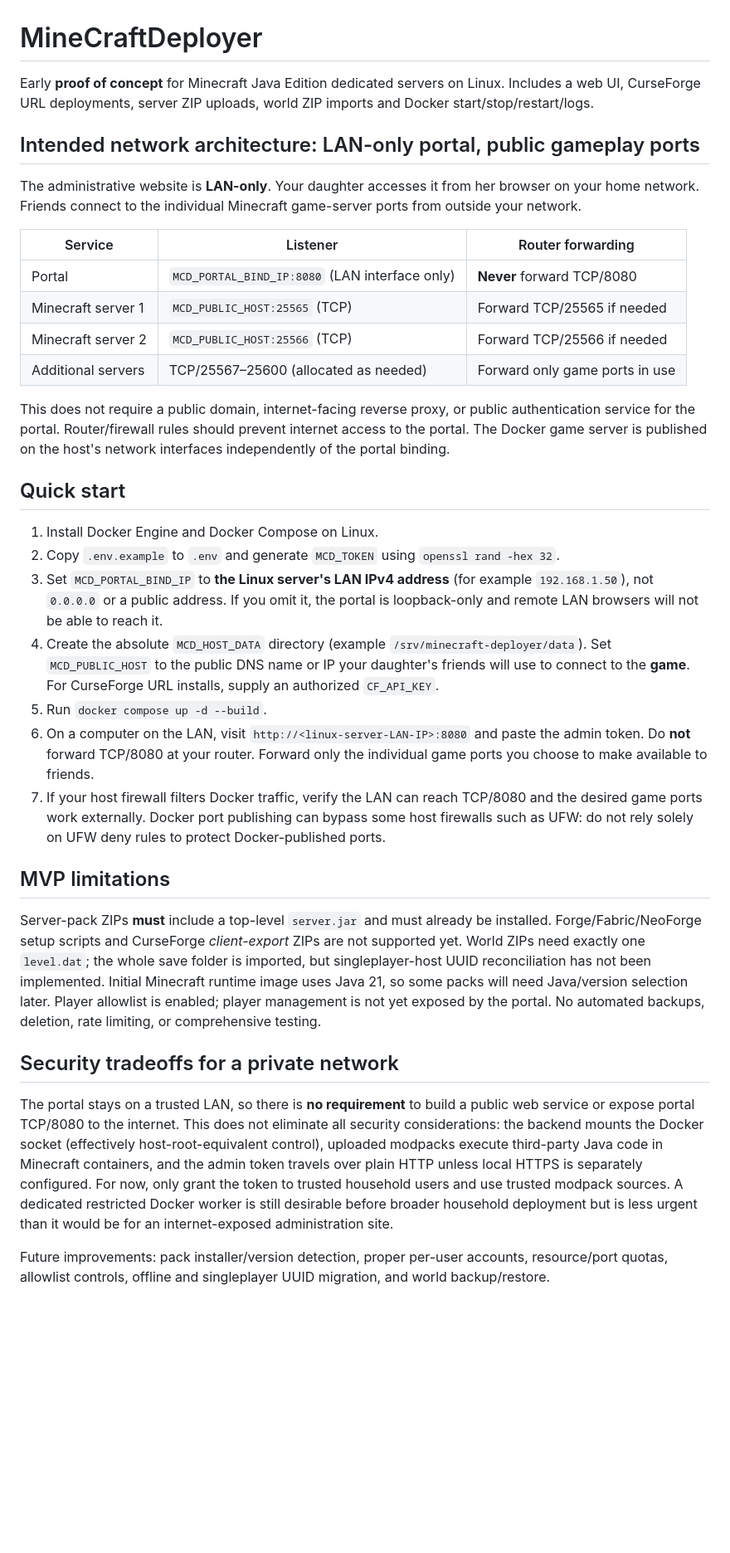
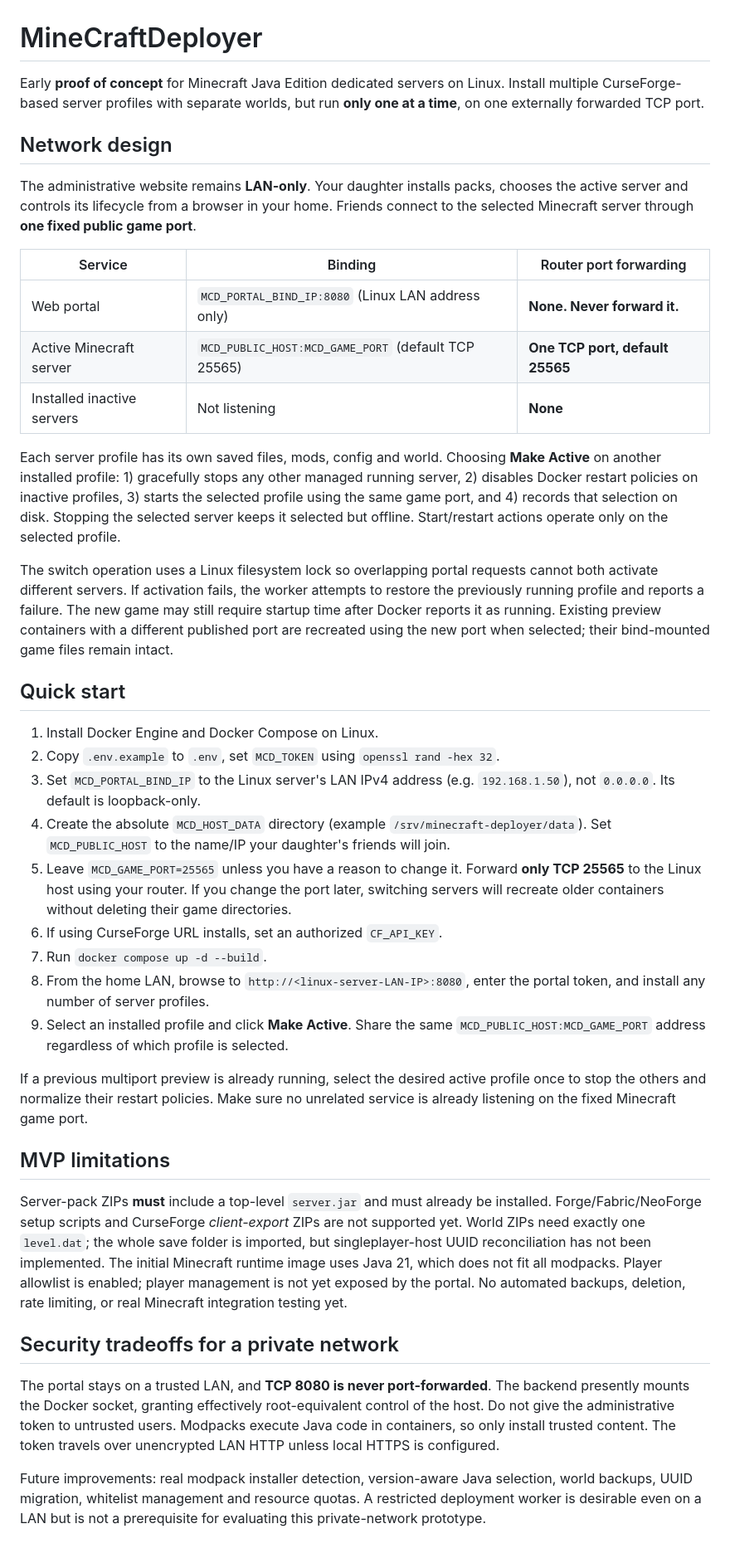
Before and after one commit to n0gr1p/MineCraftDeployer, a Markdown page: README.md, the part around the change. Shown at 83% size. Drawn GitHub-style; blank space fills up the shorter version.

Commit message:
docs(config): one shared TCP Minecraft game port and selectable active profile

```diff
--- a/README.md
+++ b/README.md
@@ -1,36 +1,41 @@
 # MineCraftDeployer
 
-Early **proof of concept** for Minecraft Java Edition dedicated servers on Linux. Includes a web UI, CurseForge URL deployments, server ZIP uploads, world ZIP imports and Docker start/stop/restart/logs.
+Early **proof of concept** for Minecraft Java Edition dedicated servers on Linux. Install multiple CurseForge-based server profiles with separate worlds, but run **only one at a time**, on one externally forwarded TCP port.
 
-## Intended network architecture: LAN-only portal, public gameplay ports
+## Network design
 
-The administrative website is **LAN-only**. Your daughter accesses it from her browser on your home network. Friends connect to the individual Minecraft game-server ports from outside your network.
+The administrative website remains **LAN-only**. Your daughter installs packs, chooses the active server and controls its lifecycle from a browser in your home. Friends connect to the selected Minecraft server through **one fixed public game port**.
 
-| Service | Listener | Router forwarding |
+| Service | Binding | Router port forwarding |
 |---|---|---|
-| Portal | `MCD_PORTAL_BIND_IP:8080` (LAN interface only) | **Never** forward TCP/8080 |
-| Minecraft server 1 | `MCD_PUBLIC_HOST:25565` (TCP) | Forward TCP/25565 if needed |
-| Minecraft server 2 | `MCD_PUBLIC_HOST:25566` (TCP) | Forward TCP/25566 if needed |
-| Additional servers | TCP/25567–25600 (allocated as needed) | Forward only game ports in use |
+| Web portal | `MCD_PORTAL_BIND_IP:8080` (Linux LAN address only) | **None. Never forward it.** |
+| Active Minecraft server | `MCD_PUBLIC_HOST:MCD_GAME_PORT` (default TCP 25565) | **One TCP port, default 25565** |
+| Installed inactive servers | Not listening | **None** |
 
-This does not require a public domain, internet-facing reverse proxy, or public authentication service for the portal. Router/firewall rules should prevent internet access to the portal. The Docker game server is published on the host's network interfaces independently of the portal binding.
+Each server profile has its own saved files, mods, config and world. Choosing **Make Active** on another installed profile: 1) gracefully stops any other managed running server, 2) disables Docker restart policies on inactive profiles, 3) starts the selected profile using the same game port, and 4) records that selection on disk. Stopping the selected server keeps it selected but offline. Start/restart actions operate only on the selected profile.
+
+The switch operation uses a Linux filesystem lock so overlapping portal requests cannot both activate different servers. If activation fails, the worker attempts to restore the previously running profile and reports a failure. The new game may still require startup time after Docker reports it as running. Existing preview containers with a different published port are recreated using the new port when selected; their bind-mounted game files remain intact.
 
 ## Quick start
 
 1. Install Docker Engine and Docker Compose on Linux.
-2. Copy `.env.example` to `.env` and generate `MCD_TOKEN` using `openssl rand -hex 32`.
-3. Set `MCD_PORTAL_BIND_IP` to **the Linux server's LAN IPv4 address** (for example `192.168.1.50`), not `0.0.0.0` or a public address. If you omit it, the portal is loopback-only and remote LAN browsers will not be able to reach it.
-4. Create the absolute `MCD_HOST_DATA` directory (example `/srv/minecraft-deployer/data`). Set `MCD_PUBLIC_HOST` to the public DNS name or IP your daughter's friends will use to connect to the **game**. For CurseForge URL installs, supply an authorized `CF_API_KEY`.
-5. Run `docker compose up -d --build`.
-6. On a computer on the LAN, visit `http://<linux-server-LAN-IP>:8080` and paste the admin token. Do **not** forward TCP/8080 at your router. Forward only the individual game ports you choose to make available to friends.
-7. If your host firewall filters Docker traffic, verify the LAN can reach TCP/8080 and the desired game ports work externally. Docker port publishing can bypass some host firewalls such as UFW: do not rely solely on UFW deny rules to protect Docker-published ports.
+2. Copy `.env.example` to `.env`, set `MCD_TOKEN` using `openssl rand -hex 32`.
+3. Set `MCD_PORTAL_BIND_IP` to the Linux server's LAN IPv4 address (e.g. `192.168.1.50`), not `0.0.0.0`. Its default is loopback-only.
+4. Create the absolute `MCD_HOST_DATA` directory (example `/srv/minecraft-deployer/data`). Set `MCD_PUBLIC_HOST` to the name/IP your daughter's friends will join.
+5. Leave `MCD_GAME_PORT=25565` unless you have a reason to change it. Forward **only TCP 25565** to the Linux host using your router. If you change the port later, switching servers will recreate older containers without deleting their game directories.
+6. If using CurseForge URL installs, set an authorized `CF_API_KEY`.
+7. Run `docker compose up -d --build`.
+8. From the home LAN, browse to `http://<linux-server-LAN-IP>:8080`, enter the portal token, and install any number of server profiles.
+9. Select an installed profile and click **Make Active**. Share the same `MCD_PUBLIC_HOST:MCD_GAME_PORT` address regardless of which profile is selected.
+
+If a previous multiport preview is already running, select the desired active profile once to stop the others and normalize their restart policies. Make sure no unrelated service is already listening on the fixed Minecraft game port.
 
 ## MVP limitations
 
-Server-pack ZIPs **must** include a top-level `server.jar` and must already be installed. Forge/Fabric/NeoForge setup scripts and CurseForge *client-export* ZIPs are not supported yet. World ZIPs need exactly one `level.dat`; the whole save folder is imported, but singleplayer-host UUID reconciliation has not been implemented. Initial Minecraft runtime image uses Java 21, so some packs will need Java/version selection later. Player allowlist is enabled; player management is not yet exposed by the portal. No automated backups, deletion, rate limiting, or comprehensive testing.
+Server-pack ZIPs **must** include a top-level `server.jar` and must already be installed. Forge/Fabric/NeoForge setup scripts and CurseForge *client-export* ZIPs are not supported yet. World ZIPs need exactly one `level.dat`; the whole save folder is imported, but singleplayer-host UUID reconciliation has not been implemented. The initial Minecraft runtime image uses Java 21, which does not fit all modpacks. Player allowlist is enabled; player management is not yet exposed by the portal. No automated backups, deletion, rate limiting, or real Minecraft integration testing yet.
 
 ## Security tradeoffs for a private network
 
-The portal stays on a trusted LAN, so there is **no requirement** to build a public web service or expose portal TCP/8080 to the internet. This does not eliminate all security considerations: the backend mounts the Docker socket (effectively host-root-equivalent control), uploaded modpacks execute third-party Java code in Minecraft containers, and the admin token travels over plain HTTP unless local HTTPS is separately configured. For now, only grant the token to trusted household users and use trusted modpack sources. A dedicated restricted Docker worker is still desirable before broader household deployment but is less urgent than it would be for an internet-exposed administration site.
+The portal stays on a trusted LAN, and **TCP 8080 is never port-forwarded**. The backend presently mounts the Docker socket, granting effectively root-equivalent control of the host. Do not give the administrative token to untrusted users. Modpacks execute Java code in containers, so only install trusted content. The token travels over unencrypted LAN HTTP unless local HTTPS is configured.
 
-Future improvements: pack installer/version detection, proper per-user accounts, resource/port quotas, allowlist controls, offline and singleplayer UUID migration, and world backup/restore.
+Future improvements: real modpack installer detection, version-aware Java selection, world backups, UUID migration, whitelist management and resource quotas. A restricted deployment worker is desirable even on a LAN but is not a prerequisite for evaluating this private-network prototype.
```
